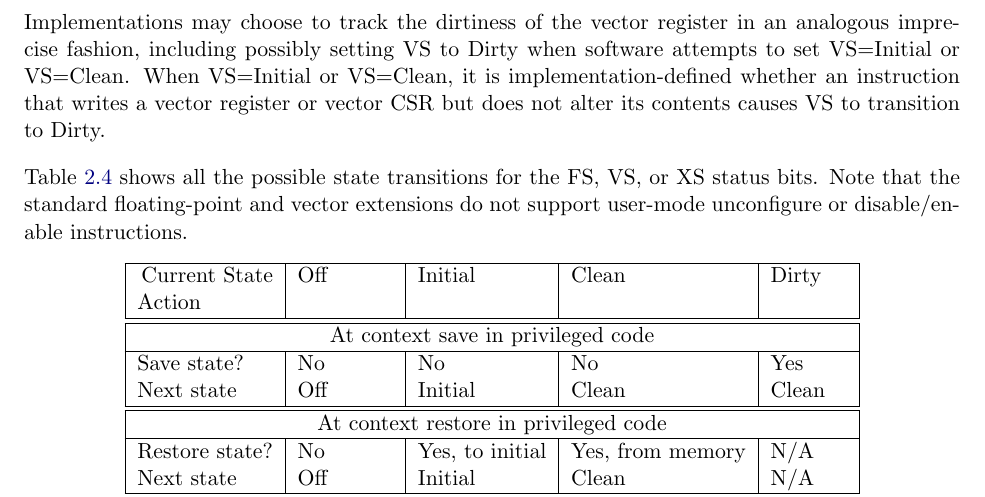
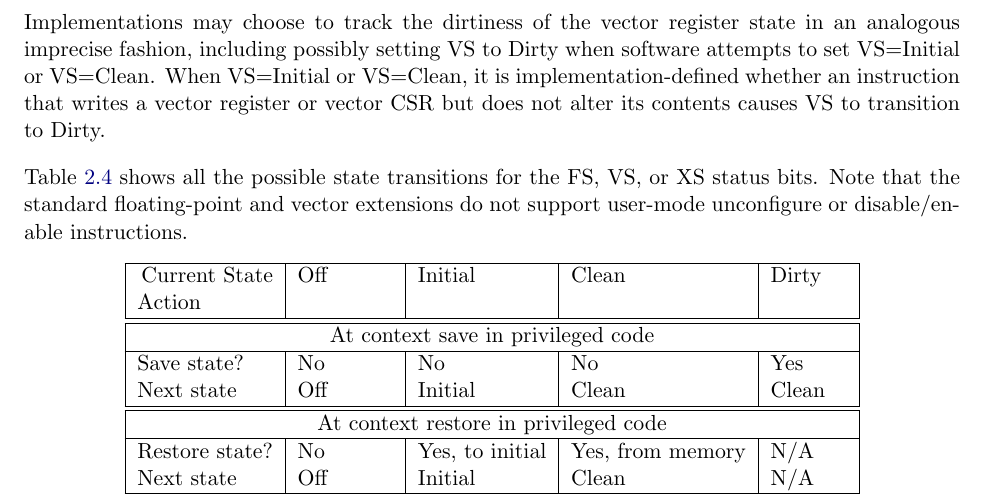
Before and after one commit to riscv/riscv-isa-manual, a LaTeX thesis (src/riscv-privileged.tex, which reads src/machine.tex): part of page 40 of 149, cut so that both start at the same text. Compiled offline with pdfLaTeX.

Commit message:
Fix typo

```diff
--- a/src/machine.tex
+++ b/src/machine.tex
@@ -1038,7 +1038,7 @@ If an instruction explicitly or implicitly writes a floating-point register or
 the {\tt fcsr} but does not alter its contents, and FS=Initial or FS=Clean, it
 is implementation-defined whether FS transitions to Dirty.
 
-Implementations may choose to track the dirtiness of the vector register in an
+Implementations may choose to track the dirtiness of the vector register state in an
 analogous imprecise fashion, including possibly setting VS to Dirty when
 software attempts to set VS=Initial or VS=Clean.
 When VS=Initial or VS=Clean, it is implementation-defined whether an
```
